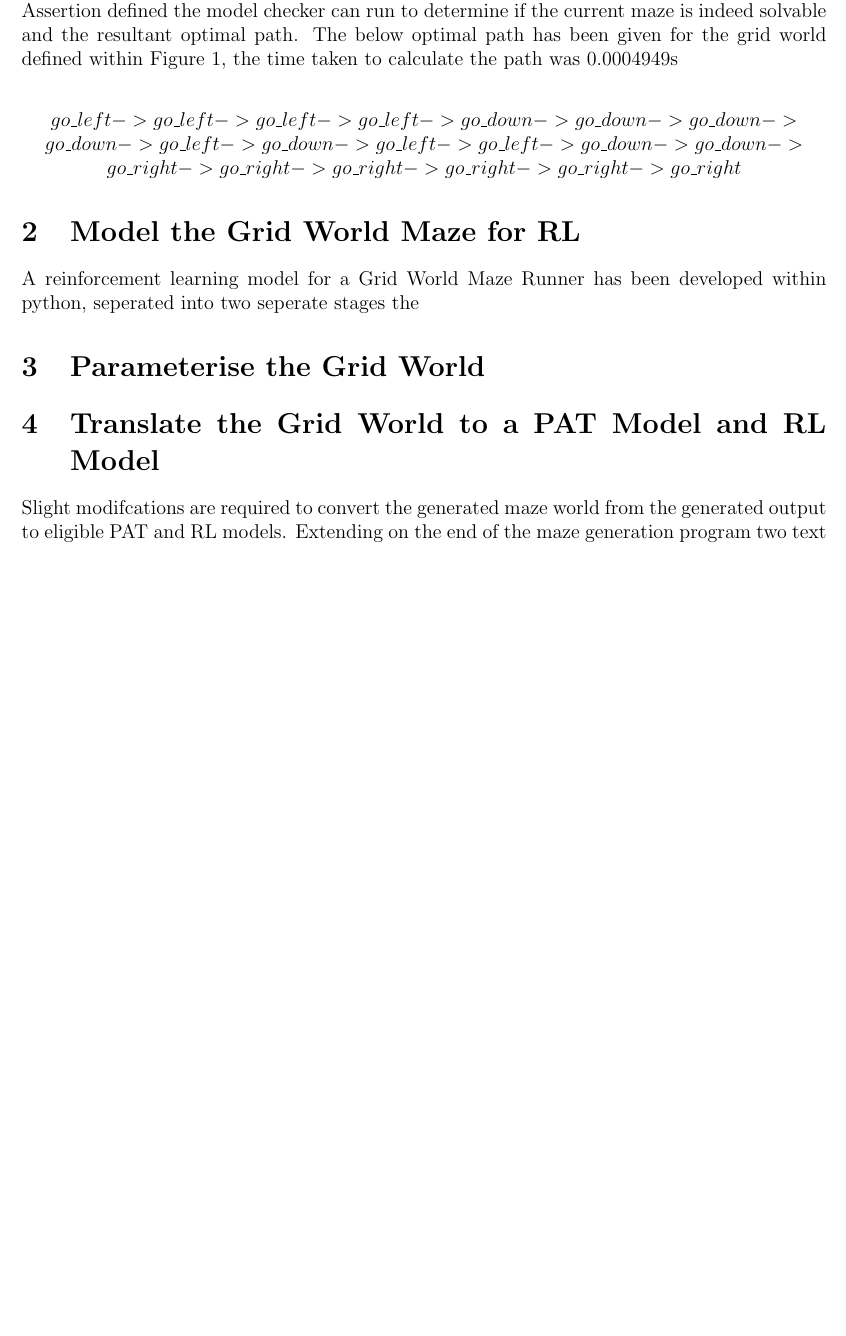
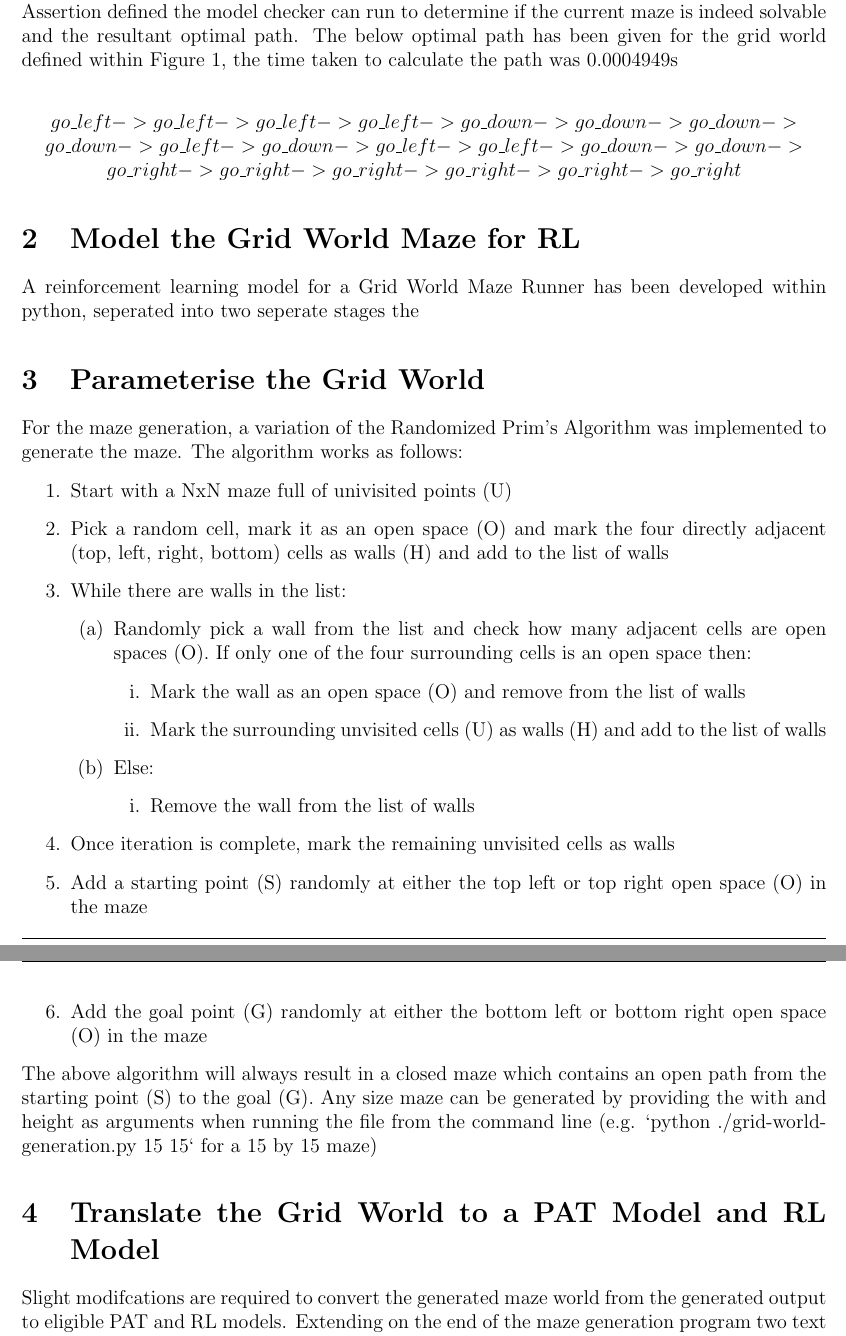
Before and after one commit to connorf25/robotics-assignment-2, a LaTeX document (Report/main.tex): part of page 4 of 7 before the commit and two parts of pages 4 and 5 of 7 after it, the two joined at a grey line, cut so that both start at the same text, the shorter picture padded with empty space. Compiled offline with pdfLaTeX.

Commit message:
Added task 3 to document

```diff
--- a/Report/main.tex
+++ b/Report/main.tex
@@ -170,7 +170,29 @@ go\_left -> go\_left -> go\_left -> go\_left -> go\_down -> go\_down -> go\_down
 
 \section{Model the Grid World Maze for RL}
 A reinforcement learning model for a Grid World Maze Runner has been developed within python, seperated into two seperate stages the
+
 \section{Parameterise the Grid World}
+For the maze generation, a variation of the Randomized Prim’s Algorithm was implemented to generate the maze. The algorithm works as follows:
+\begin{enumerate}
+\item Start with a NxN maze full of univisited points (U)
+\item Pick a random cell, mark it as an open space (O) and mark the four directly adjacent (top, left, right, bottom) cells as walls (H) and add to the list of walls
+\item While there are walls in the list:
+\begin{enumerate}
+\item Randomly pick a wall from the list and check how many adjacent cells are open spaces (O). If only one of the four surrounding cells is an open space then:
+\begin{enumerate}
+\item Mark the wall as an open space (O) and remove from the list of walls
+\item Mark the surrounding unvisited cells (U) as walls (H) and add to the list of walls
+\end{enumerate}
+\item Else:
+\begin{enumerate}
+\item Remove the wall from the list of walls
+\end{enumerate}
+\end{enumerate}
+\item Once iteration is complete, mark the remaining unvisited cells as walls
+\item Add a starting point (S) randomly at either the top left or top right open space (O) in the maze
+\item Add the goal point (G) randomly at either the bottom left or bottom right open space (O) in the maze
+\end{enumerate}
+The above algorithm will always result in a closed maze which contains an open path from the starting point (S) to the goal (G). Any size maze can be generated by providing the with and height as arguments when running the file from the command line (e.g. `python ./grid-world-generation.py 15 15` for a 15 by 15 maze)
 
 \section{Translate the Grid World to a PAT Model and RL Model}
 Slight modifcations are required to convert the generated maze world from the generated output to eligible PAT and RL models. Extending on the end of the maze generation program two text files are created within the Mazes subdirectory, first the PAT model is written in the following format:
```
